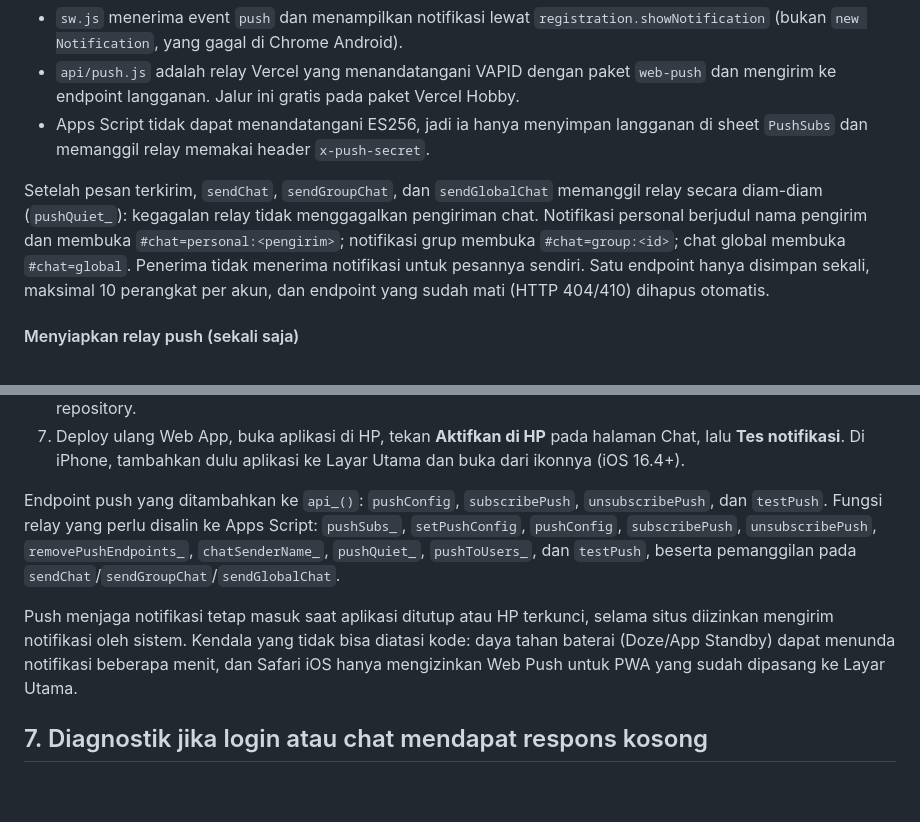
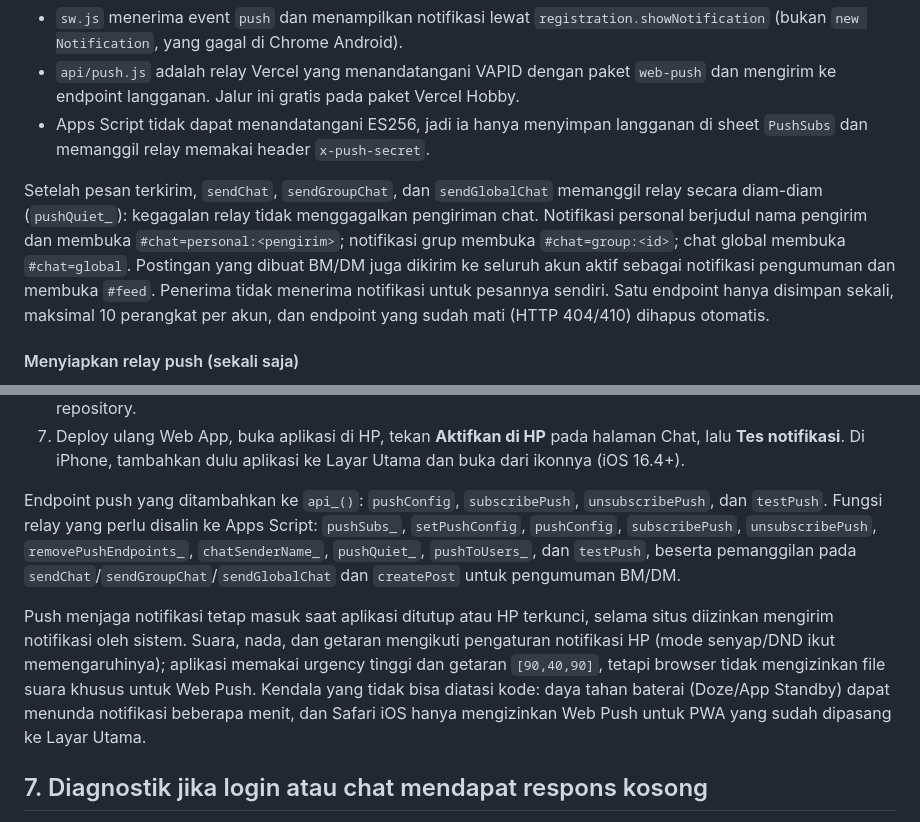
Before and after one commit to robyrbptk-web/tpfx, a Markdown page: APPS-SCRIPT-UPDATE.md, 2 parts joined by grey strips. Drawn GitHub-style; blank space fills up the shorter version.

Commit message:
Document feed announcement push and phone sound limits

```diff
--- a/APPS-SCRIPT-UPDATE.md
+++ b/APPS-SCRIPT-UPDATE.md
@@ -1489,7 +1489,7 @@ function chatNotificationSummary(t) {
 - `api/push.js` adalah relay Vercel yang menandatangani VAPID dengan paket `web-push` dan mengirim ke endpoint langganan. Jalur ini gratis pada paket Vercel Hobby.
 - Apps Script tidak dapat menandatangani ES256, jadi ia hanya menyimpan langganan di sheet `PushSubs` dan memanggil relay memakai header `x-push-secret`.
 
-Setelah pesan terkirim, `sendChat`, `sendGroupChat`, dan `sendGlobalChat` memanggil relay secara diam-diam (`pushQuiet_`): kegagalan relay tidak menggagalkan pengiriman chat. Notifikasi personal berjudul nama pengirim dan membuka `#chat=personal:<pengirim>`; notifikasi grup membuka `#chat=group:<id>`; chat global membuka `#chat=global`. Penerima tidak menerima notifikasi untuk pesannya sendiri. Satu endpoint hanya disimpan sekali, maksimal 10 perangkat per akun, dan endpoint yang sudah mati (HTTP 404/410) dihapus otomatis.
+Setelah pesan terkirim, `sendChat`, `sendGroupChat`, dan `sendGlobalChat` memanggil relay secara diam-diam (`pushQuiet_`): kegagalan relay tidak menggagalkan pengiriman chat. Notifikasi personal berjudul nama pengirim dan membuka `#chat=personal:<pengirim>`; notifikasi grup membuka `#chat=group:<id>`; chat global membuka `#chat=global`. Postingan yang dibuat BM/DM juga dikirim ke seluruh akun aktif sebagai notifikasi pengumuman dan membuka `#feed`. Penerima tidak menerima notifikasi untuk pesannya sendiri. Satu endpoint hanya disimpan sekali, maksimal 10 perangkat per akun, dan endpoint yang sudah mati (HTTP 404/410) dihapus otomatis.
 
 #### Menyiapkan relay push (sekali saja)
 
@@ -1505,9 +1505,9 @@ Setelah pesan terkirim, `sendChat`, `sendGroupChat`, dan `sendGlobalChat` memang
 6. Di editor Apps Script, jalankan sekali `setPushConfig('SECRET_DARI_LANGKAH_3', 'https://domain-anda.vercel.app')`. Secret dan origin disimpan di Script Properties; jangan menaruh secret di frontend atau repository.
 7. Deploy ulang Web App, buka aplikasi di HP, tekan **Aktifkan di HP** pada halaman Chat, lalu **Tes notifikasi**. Di iPhone, tambahkan dulu aplikasi ke Layar Utama dan buka dari ikonnya (iOS 16.4+).
 
-Endpoint push yang ditambahkan ke `api_()`: `pushConfig`, `subscribePush`, `unsubscribePush`, dan `testPush`. Fungsi relay yang perlu disalin ke Apps Script: `pushSubs_`, `setPushConfig`, `pushConfig`, `subscribePush`, `unsubscribePush`, `removePushEndpoints_`, `chatSenderName_`, `pushQuiet_`, `pushToUsers_`, dan `testPush`, beserta pemanggilan pada `sendChat`/`sendGroupChat`/`sendGlobalChat`.
-
-Push menjaga notifikasi tetap masuk saat aplikasi ditutup atau HP terkunci, selama situs diizinkan mengirim notifikasi oleh sistem. Kendala yang tidak bisa diatasi kode: daya tahan baterai (Doze/App Standby) dapat menunda notifikasi beberapa menit, dan Safari iOS hanya mengizinkan Web Push untuk PWA yang sudah dipasang ke Layar Utama.
+Endpoint push yang ditambahkan ke `api_()`: `pushConfig`, `subscribePush`, `unsubscribePush`, dan `testPush`. Fungsi relay yang perlu disalin ke Apps Script: `pushSubs_`, `setPushConfig`, `pushConfig`, `subscribePush`, `unsubscribePush`, `removePushEndpoints_`, `chatSenderName_`, `pushQuiet_`, `pushToUsers_`, dan `testPush`, beserta pemanggilan pada `sendChat`/`sendGroupChat`/`sendGlobalChat` dan `createPost` untuk pengumuman BM/DM.
+
+Push menjaga notifikasi tetap masuk saat aplikasi ditutup atau HP terkunci, selama situs diizinkan mengirim notifikasi oleh sistem. Suara, nada, dan getaran mengikuti pengaturan notifikasi HP (mode senyap/DND ikut memengaruhinya); aplikasi memakai urgency tinggi dan getaran `[90,40,90]`, tetapi browser tidak mengizinkan file suara khusus untuk Web Push. Kendala yang tidak bisa diatasi kode: daya tahan baterai (Doze/App Standby) dapat menunda notifikasi beberapa menit, dan Safari iOS hanya mengizinkan Web Push untuk PWA yang sudah dipasang ke Layar Utama.
 
 ## 7. Diagnostik jika login atau chat mendapat respons kosong
 
```
